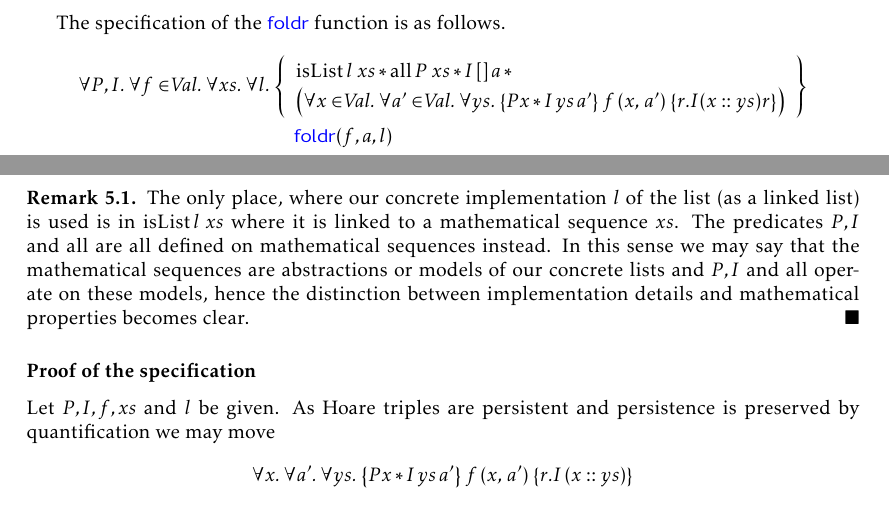
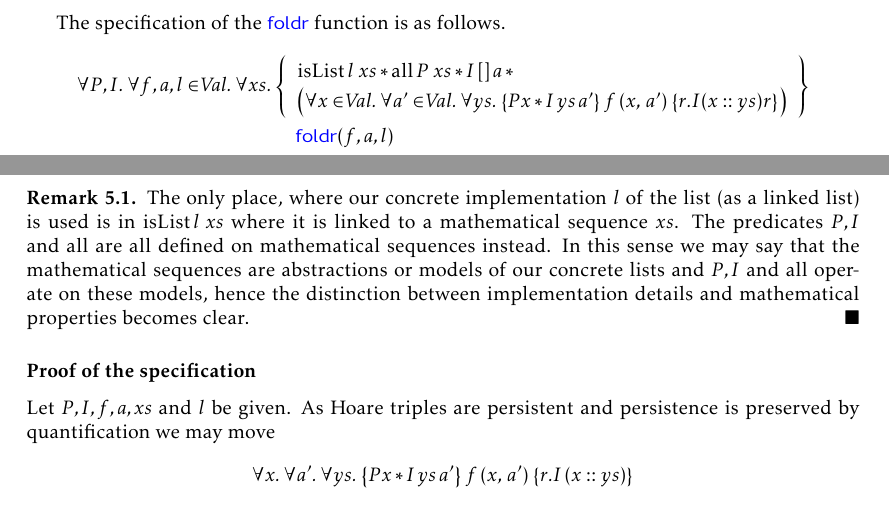
Before and after one commit to logsem/iris-lecture-notes, a LaTeX document (main.tex, which reads sections/case-study-foldr.tex): two parts of pages 35 and 36 of 168, joined at a grey line, cut so that both start at the same text. Compiled offline with pdfLaTeX.

Commit message:
forall-quantified 'a' in the specification of foldr. Also specified that both 'a' and 'l' are values. Added 'a' to the forall introduction in the beginning of the Proof of the specification.

```diff
--- a/sections/case-study-foldr.tex
+++ b/sections/case-study-foldr.tex
@@ -16,7 +16,7 @@ The first argument $f$ is a function taking a pair as an argument, the second ar
 
 The specification of the $\langkw{foldr}$ function is as follows.
 \begin{align*}
-\All P, I. \All f \in \Val . \All xs. \All l. \hoareV[t]
+\All P, I. \All f, a, l \in \Val . \All xs. \hoareV[t]
 {
   \begin{array}{l}
     \isList {l} {xs} \ast \all {P} {xs} \ast  I \, [] \, a \ast{}\\
@@ -70,7 +70,7 @@ In this sense the specification for $f$ simply says that if $x$ satisfies $P$ an
 \end{remark}
 
 \subsubsection*{Proof of the specification}
-Let $P, I, f, xs$ and $l$ be given. As Hoare triples are persistent and persistence is preserved by quantification we may move
+Let $P, I, f, a, xs$ and $l$ be given. As Hoare triples are persistent and persistence is preserved by quantification we may move
 \begin{align*}
 \All x. \All a'. \All ys. \hoare{P x \ast I \, ys \, a'}{f \, (x, \, a')}{r. I\, (x::ys)}
  \end{align*}
```
